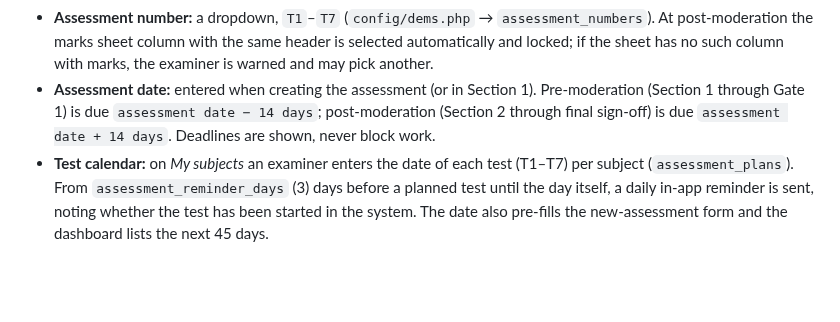
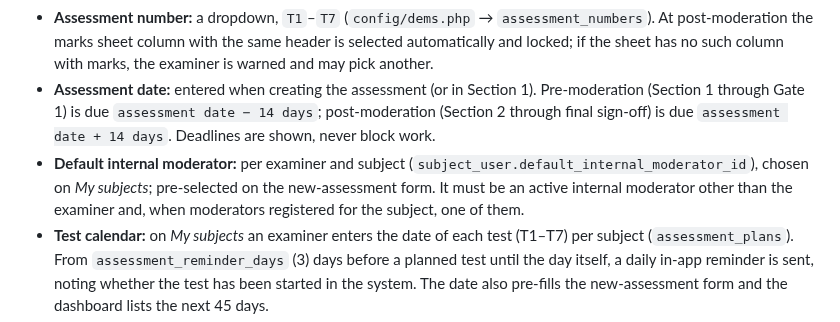
Before and after one commit to meyerjo2024/ModerationDEMS, a Markdown page: docs/workflow.md, the part around the change. GitHub-like rendering; blank space fills up the shorter version.

Commit message:
Default internal moderator per subject on My subjects
Co-Authored-By: Claude Sonnet 5.5 <noreply@anthropic.com>
Claude-Session: https://claude.ai/code/session_01KMAi7XbmWaGJHSxj4HaG4y

```diff
--- a/docs/workflow.md
+++ b/docs/workflow.md
@@ -8,6 +8,7 @@ How a record moves through Moderation DEMS, who can act at each step, and what t
 - **My subjects:** examiners and internal moderators choose their subjects (`subject_user`, one set per role). An examiner can only create an assessment for a chosen subject; if any internal moderators registered for the subject, one of them must be picked (otherwise anyone may be).
 - **Assessment number:** a dropdown, `T1`–`T7` (`config/dems.php` → `assessment_numbers`). At post-moderation the marks sheet column with the same header is selected automatically and locked; if the sheet has no such column with marks, the examiner is warned and may pick another.
 - **Assessment date:** entered when creating the assessment (or in Section 1). Pre-moderation (Section 1 through Gate 1) is due `assessment date − 14 days`; post-moderation (Section 2 through final sign-off) is due `assessment date + 14 days`. Deadlines are shown, never block work.
+- **Default internal moderator:** per examiner and subject (`subject_user.default_internal_moderator_id`), chosen on *My subjects*; pre-selected on the new-assessment form. It must be an active internal moderator other than the examiner and, when moderators registered for the subject, one of them.
 - **Test calendar:** on *My subjects* an examiner enters the date of each test (T1–T7) per subject (`assessment_plans`). From `assessment_reminder_days` (3) days before a planned test until the day itself, a daily in-app reminder is sent, noting whether the test has been started in the system. The date also pre-fills the new-assessment form and the dashboard lists the next 45 days.
 - **Reminders:** `dems:deadlines` (scheduled daily, and also run the first time anyone opens the dashboard each day, since the free host has no scheduler) notifies whoever the record is waiting on when it is due within 3 days or overdue; the HOD is added once it is overdue. One reminder per person and record per day.
 
```
Also changed, not shown: docs/manuals/01-examiner.md (+1 -1 lines), docs/screenshots/my-subjects.png, 6 other files.
